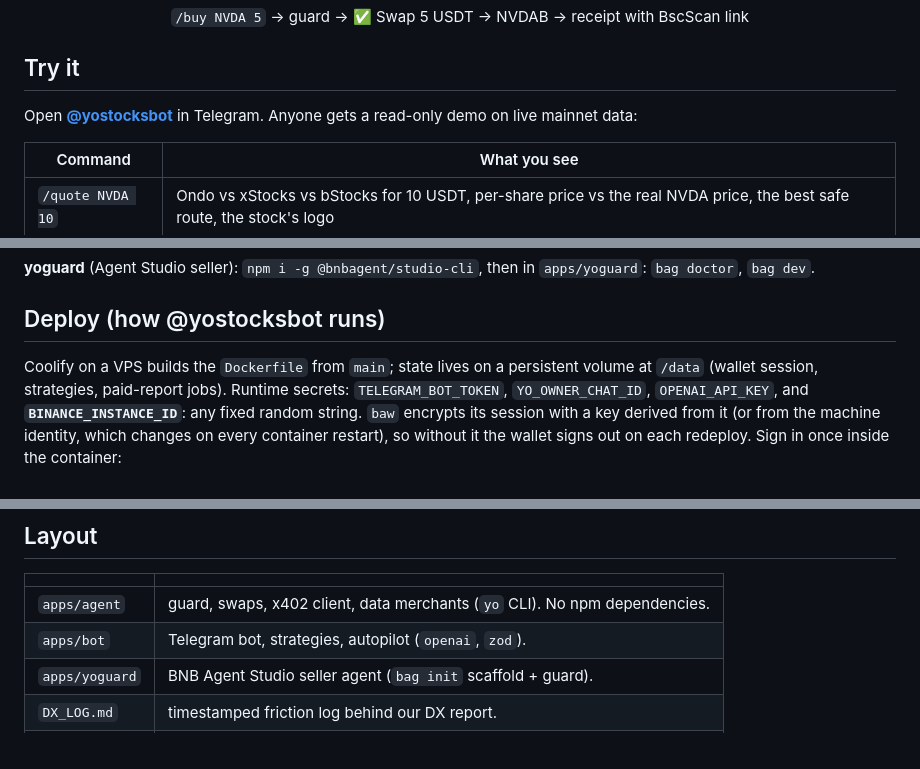
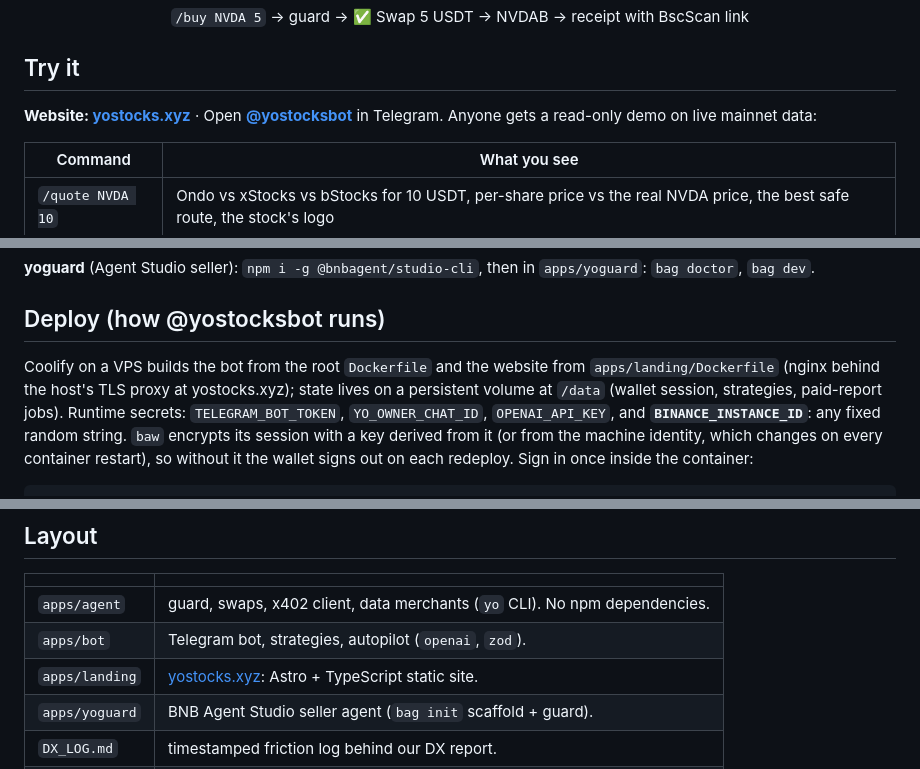
Before and after one commit to yostocks-protocol/yostocks, a Markdown page: README.md, 3 parts joined by grey strips. GitHub-like rendering.

Commit message:
docs: link yostocks.xyz and the landing app

```diff
--- a/README.md
+++ b/README.md
@@ -15,7 +15,7 @@ Telegram, in plain English if you like, and it executes through **Binance Agenti
 
 ## Try it
 
-Open **[@yostocksbot](https://t.me/yostocksbot)** in Telegram. Anyone gets a read-only demo on live mainnet data:
+**Website: [yostocks.xyz](https://yostocks.xyz)** · Open **[@yostocksbot](https://t.me/yostocksbot)** in Telegram. Anyone gets a read-only demo on live mainnet data:
 
 | Command | What you see |
 |---|---|
@@ -106,7 +106,7 @@ npm start -w apps/bot
 
 ## Deploy (how @yostocksbot runs)
 
-Coolify on a VPS builds the `Dockerfile` from `main`; state lives on a persistent volume at `/data`
+Coolify on a VPS builds the bot from the root `Dockerfile` and the website from `apps/landing/Dockerfile` (nginx behind the host's TLS proxy at yostocks.xyz); state lives on a persistent volume at `/data`
 (wallet session, strategies, paid-report jobs). Runtime secrets: `TELEGRAM_BOT_TOKEN`, `YO_OWNER_CHAT_ID`,
 `OPENAI_API_KEY`, and **`BINANCE_INSTANCE_ID`**: any fixed random string. `baw` encrypts its session with a key
 derived from it (or from the machine identity, which changes on every container restart), so without it the
@@ -135,6 +135,7 @@ actually tested: removing any one of them turns the suite red.
 |---|---|
 | `apps/agent` | guard, swaps, x402 client, data merchants (`yo` CLI). No npm dependencies. |
 | `apps/bot` | Telegram bot, strategies, autopilot (`openai`, `zod`). |
+| `apps/landing` | [yostocks.xyz](https://yostocks.xyz): Astro + TypeScript static site. |
 | `apps/yoguard` | BNB Agent Studio seller agent (`bag init` scaffold + guard). |
 | `DX_LOG.md` | timestamped friction log behind our DX report. |
 | `probe/` | first research scripts. |
```
